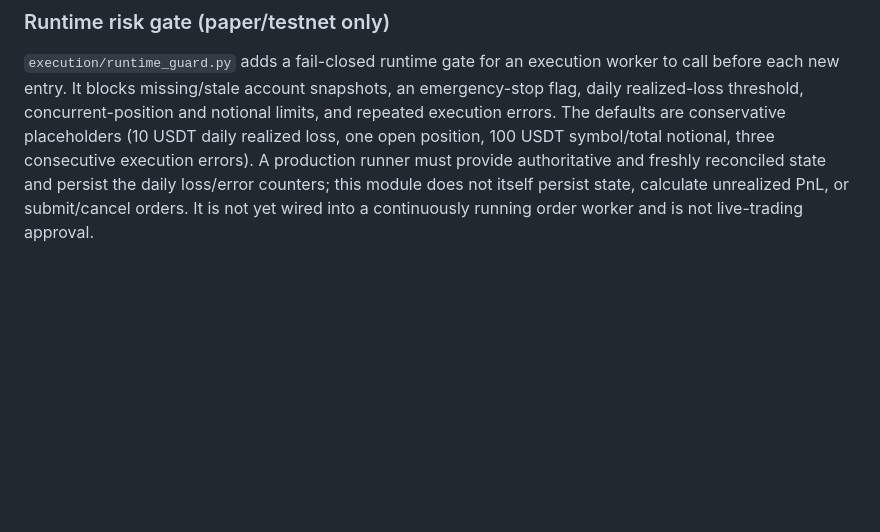
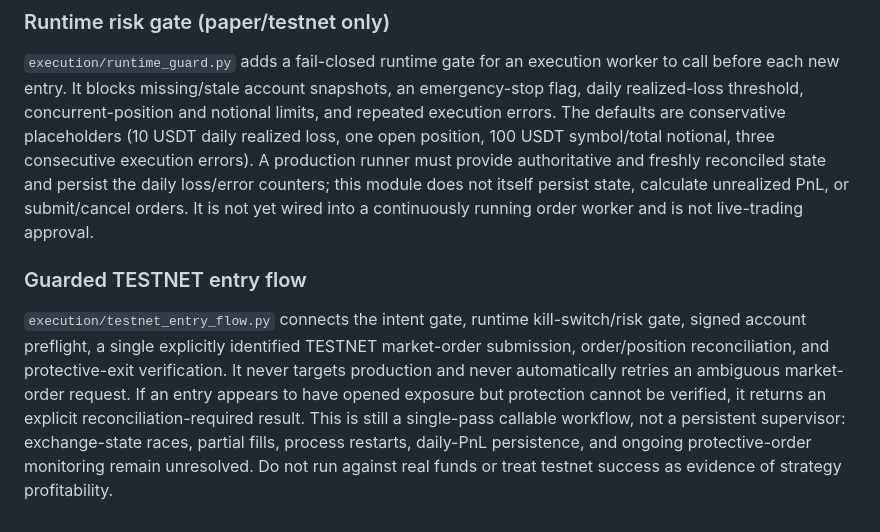
Before and after one commit to weisinsim/crypto-ai-trader, a Markdown page: README.md, the part around the change. Drawn GitHub-style; blank space fills up the shorter version.

Commit message:
Document guarded testnet entry flow and remaining limitations

```diff
--- a/README.md
+++ b/README.md
@@ -137,3 +137,8 @@ The testnet adapter now supports cancelling one explicitly identified order by `
 ### Runtime risk gate (paper/testnet only)
 
 `execution/runtime_guard.py` adds a fail-closed runtime gate for an execution worker to call before each new entry. It blocks missing/stale account snapshots, an emergency-stop flag, daily realized-loss threshold, concurrent-position and notional limits, and repeated execution errors. The defaults are conservative placeholders (10 USDT daily realized loss, one open position, 100 USDT symbol/total notional, three consecutive execution errors). A production runner must provide authoritative and freshly reconciled state and persist the daily loss/error counters; this module does not itself persist state, calculate unrealized PnL, or submit/cancel orders. It is not yet wired into a continuously running order worker and is not live-trading approval.
+
+
+### Guarded TESTNET entry flow
+
+`execution/testnet_entry_flow.py` connects the intent gate, runtime kill-switch/risk gate, signed account preflight, a single explicitly identified TESTNET market-order submission, order/position reconciliation, and protective-exit verification. It never targets production and never automatically retries an ambiguous market-order request. If an entry appears to have opened exposure but protection cannot be verified, it returns an explicit reconciliation-required result. This is still a single-pass callable workflow, not a persistent supervisor: exchange-state races, partial fills, process restarts, daily-PnL persistence, and ongoing protective-order monitoring remain unresolved. Do not run against real funds or treat testnet success as evidence of strategy profitability.
```
